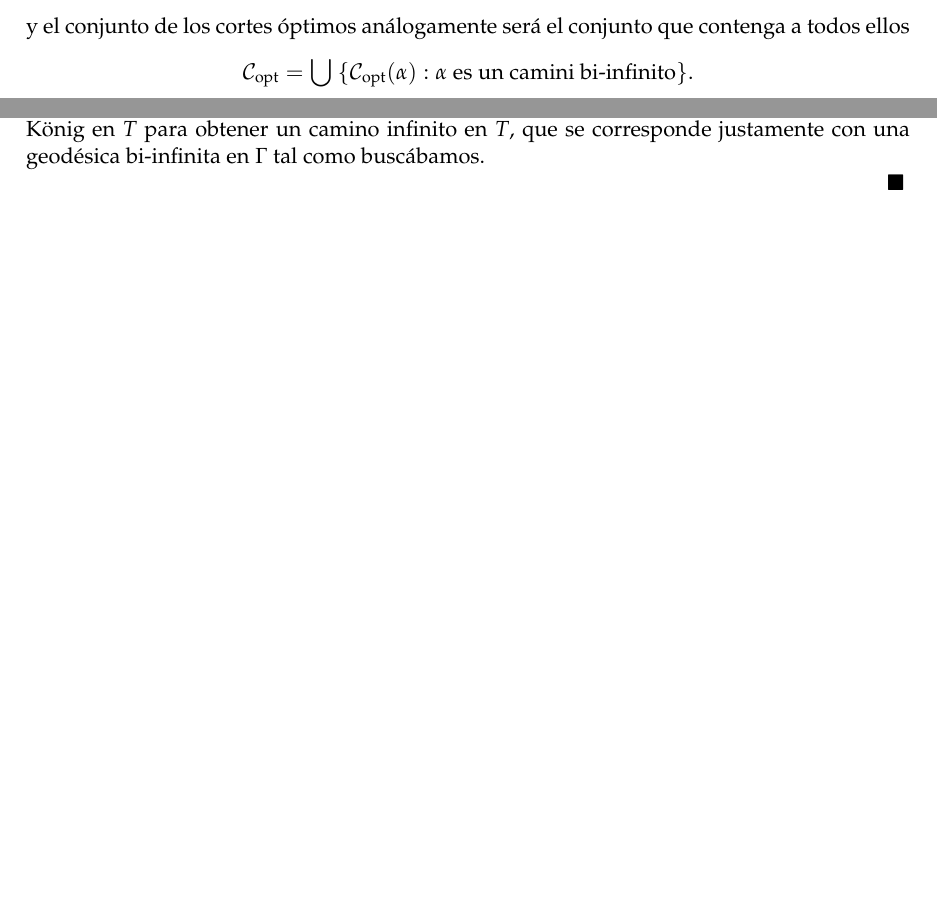
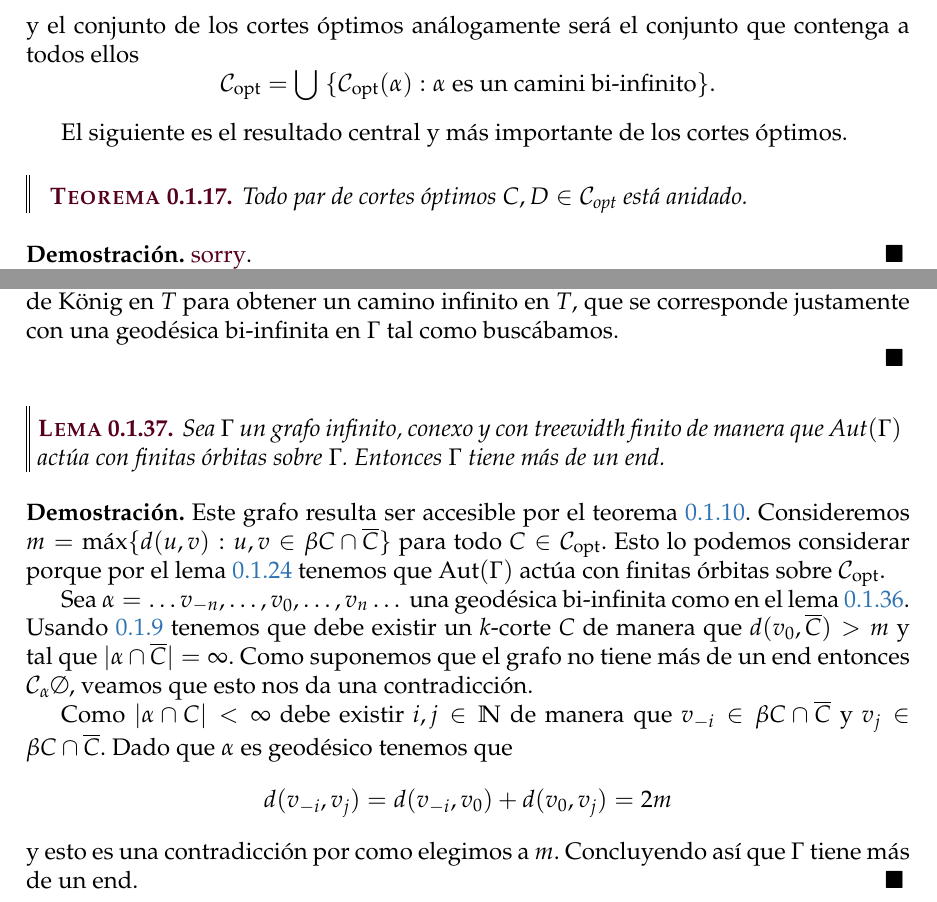
Before and after one commit to leolerena/tesis, a LaTeX document (cortes.tex): two parts of pages 5 and 12 of 12 before the commit and two parts of pages 5 and 14 of 14 after it, joined at a grey line, cut so that both start at the same text, the shorter picture padded with empty space. Compiled offline with pdfLaTeX.

Commit message:
lema grafo tiene más de un end

```diff
--- a/cortes.tex
+++ b/cortes.tex
@@ -250,3 +249,8 @@ Así como definimos cortes mínimos ahora vamos a definir cortes óptimos que se
 	\]
 \end{deff}
 
+El siguiente es el resultado central y más importante de los cortes óptimos.
+
+\begin{teo}\label{teo_copt_anidados}
+	Todo par de cortes óptimos $C,D \in \copt$ está anidado.
+\end{teo}
@@ -648,8 +656,30 @@ Estos bloques aparte cumplen que son conexos.
 
 	Finalmente para encontrar la geodésica bi-infinita lo que hacemos es usar el lema de König en $T$ para obtener un camino infinito en $T$, que se corresponde justamente con una geodésica bi-infinita en $\Gamma$ tal como buscábamos.
 
+\end{proof}
 
+\begin{lema}
+	Sea $\Gamma$ un grafo infinito, conexo y con treewidth finito de manera que $\aut(\Gamma)$ actúa con finitas órbitas sobre $\Gamma$.
+	Entonces $\Gamma$ tiene más de un end.
+\end{lema}
+\begin{proof}
+	Este grafo resulta ser accesible por el teorema \ref{teo_treewidth_fin_accesible}.
+	Consideremos $m = \max \{  d(u,v) : u,v \in \beta C \cap \ol C \}$ para todo $C \in \copt$.
+	Esto lo podemos considerar porque por el lema \ref{lema_finitas_orbitas} tenemos que $\aut(\Gamma)$ actúa con finitas órbitas sobre $\copt$.
+
+	Sea $\alpha = \dots v_{-n}, \dots, v_{0}, \dots, v_{n} \dots$ una geodésica bi-infinita como en el lema \ref{lema_geodesica_biinfinita}.
+	Usando \ref{lema_corte_treewidth} tenemos que debe existir un $k$-corte $C$ de manera que $d(v_{0}, \ol C) > m$ y tal que $|\alpha \cap \ol C|=\infty$.
+	Como suponemos que el grafo no tiene más de un end entonces ${\cal{C}}_{\alpha} \emptyset$, veamos que esto nos da una contradicción.
+
+	Como $|\alpha \cap C| < \infty$ debe existir $i,j \in \NN$ de manera que $v_{-i} \in \beta C \cap \ol C$ y $v_{j} \in \beta C \cap \ol C$.
+	Dado que $\alpha$ es geodésico tenemos que
+	\[
+		d(v_{-i},v_{j}) = d(v_{-i},v_{0}) + d(v_{0}, v_{j}) = 2m
+	\]
+	y esto es una contradicción por como elegimos a $m$.
+	Concluyendo así que $\Gamma$ tiene más de un end.
 \end{proof}
 
 
+
 \end{document}
```
Also changed, not shown: tesis.tex (+1 -1 lines), cortes.tex (21 more changed lines).
